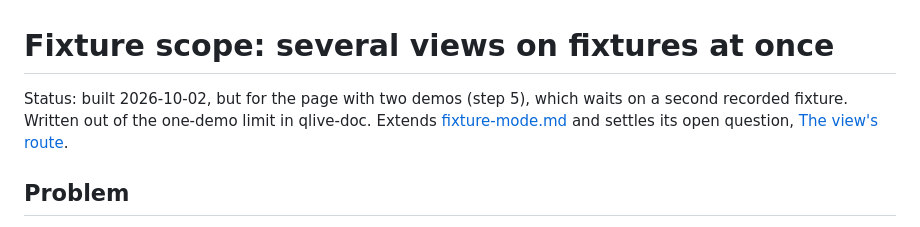
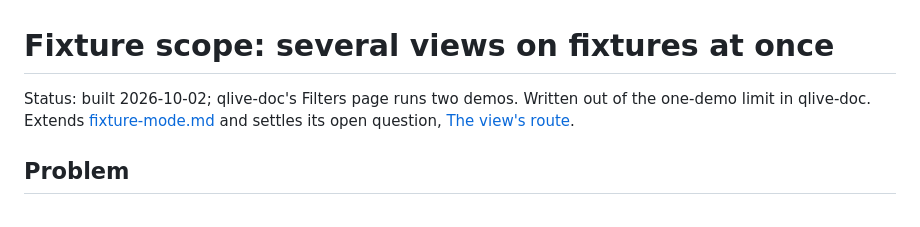
Before and after one commit to qlivedev/qlive-framework, a Markdown page: docs/design/fixture-scope.md, the part around the change. GitHub-like rendering.

Commit message:
docs(design): mark fixture scope as built
Co-Authored-By: Claude Opus 5.5 <noreply@anthropic.com>

```diff
--- a/docs/design/fixture-scope.md
+++ b/docs/design/fixture-scope.md
@@ -1,8 +1,7 @@
 # Fixture scope: several views on fixtures at once
 
-Status: built 2026-10-02, but for the page with two demos (step 5),
-which waits on a second recorded fixture. Written out of the one-demo
-limit in qlive-doc. Extends [fixture-mode.md](fixture-mode.md) and
+Status: built 2026-10-02; qlive-doc's Filters page runs two demos.
+Written out of the one-demo limit in qlive-doc. Extends [fixture-mode.md](fixture-mode.md) and
 settles its open question, [The view's route](fixture-mode.md#the-views-route).
 
 ## Problem
```
